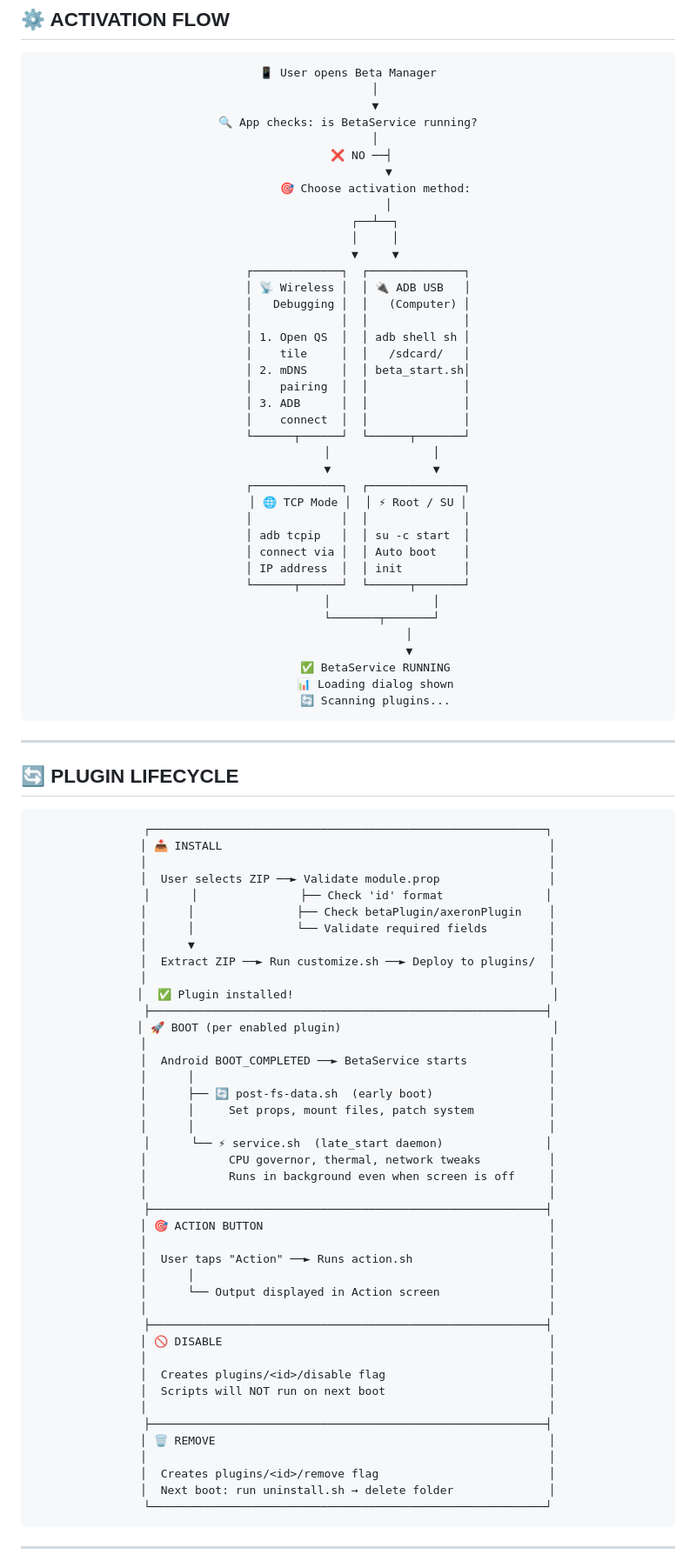
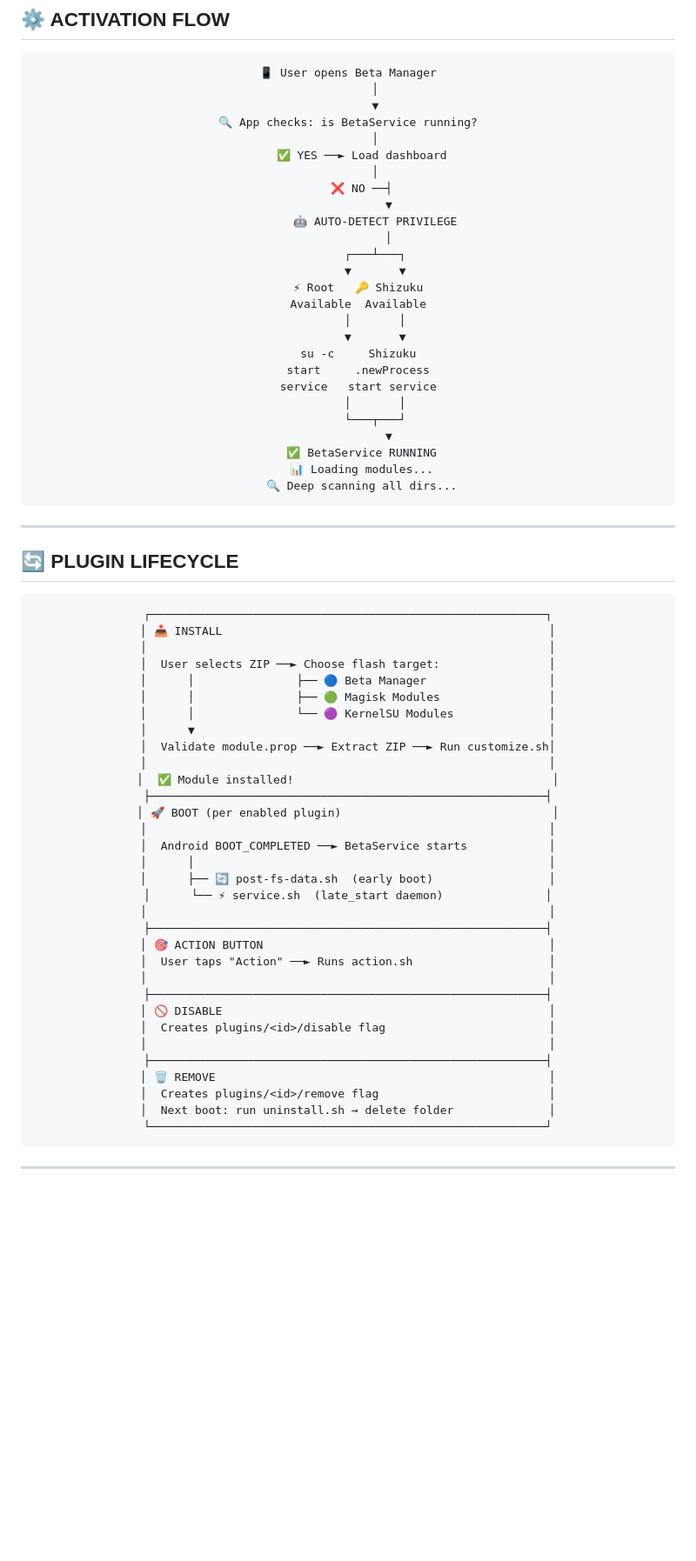
Before and after one commit to willygailo/BETA-MANAGER, a Markdown page: README.md, the part around one of its changes. Shown at 87% size. Rendered like a GitHub page; blank space fills up the shorter version.

````diff
--- a/README.md
+++ b/README.md
@@ -272,40 +318,27 @@ Available sa lahat ng plugin scripts:
         ▼
 🔍 App checks: is BetaService running?
         │
+    ✅ YES ──► Load dashboard
+        │
     ❌ NO ──┤
             ▼
-        🎯 Choose activation method:
+        🤖 AUTO-DETECT PRIVILEGE
             │
-        ┌──┴──┐
-        │     │
-        ▼     ▼
-   ┌─────────────┐  ┌──────────────┐
-   │ 📡 Wireless │  │ 🔌 ADB USB   │
-   │   Debugging │  │   (Computer) │
-   │             │  │              │
-   │ 1. Open QS  │  │ adb shell sh │
-   │    tile     │  │   /sdcard/   │
-   │ 2. mDNS     │  │ beta_start.sh│
-   │    pairing  │  │              │
-   │ 3. ADB      │  │              │
-   │    connect  │  │              │
-   └──────┬──────┘  └──────┬───────┘
-          │               │
-          ▼               ▼
-   ┌─────────────┐  ┌──────────────┐
-   │ 🌐 TCP Mode │  │ ⚡ Root / SU │
-   │             │  │              │
-   │ adb tcpip   │  │ su -c start  │
-   │ connect via │  │ Auto boot    │
-   │ IP address  │  │ init         │
-   └──────┬──────┘  └──────┬───────┘
-          │               │
-          └───────┬───────┘
-                  │
-                  ▼
-        ✅ BetaService RUNNING
-        📊 Loading dialog shown
-        🔄 Scanning plugins...
+        ┌───┴───┐
+        ▼       ▼
+   ⚡ Root   🔑 Shizuku
+   Available  Available
+        │       │
+        ▼       ▼
+   su -c     Shizuku
+   start     .newProcess
+   service   start service
+        │       │
+        └───┬───┘
+            ▼
+    ✅ BetaService RUNNING
+    📊 Loading modules...
+    🔍 Deep scanning all dirs...
 ```
 
 </div>
@@ -320,42 +353,32 @@ Available sa lahat ng plugin scripts:
 ┌──────────────────────────────────────────────────────────┐
 │ 📥 INSTALL                                                │
 │                                                           │
-│  User selects ZIP ──► Validate module.prop                │
-│      │               ├── Check 'id' format               │
-│      │               ├── Check betaPlugin/axeronPlugin    │
-│      │               └── Validate required fields         │
+│  User selects ZIP ──► Choose flash target:                │
+│      │               ├── 🔵 Beta Manager                  │
+│      │               ├── 🟢 Magisk Modules                │
+│      │               └── 🟣 KernelSU Modules              │
 │      ▼                                                    │
-│  Extract ZIP ──► Run customize.sh ──► Deploy to plugins/  │
+│  Validate module.prop ──► Extract ZIP ──► Run customize.sh│
 │                                                           │
-│  ✅ Plugin installed!                                      │
+│  ✅ Module installed!                                      │
 ├──────────────────────────────────────────────────────────┤
 │ 🚀 BOOT (per enabled plugin)                               │
 │                                                           │
 │  Android BOOT_COMPLETED ──► BetaService starts            │
 │      │                                                    │
 │      ├── 🔄 post-fs-data.sh  (early boot)                 │
-│      │     Set props, mount files, patch system           │
-│      │                                                    │
 │      └── ⚡ service.sh  (late_start daemon)               │
-│            CPU governor, thermal, network tweaks          │
-│            Runs in background even when screen is off     │
 │                                                           │
 ├──────────────────────────────────────────────────────────┤
 │ 🎯 ACTION BUTTON                                          │
-│                                                           │
 │  User taps "Action" ──► Runs action.sh                    │
-│      │                                                    │
-│      └── Output displayed in Action screen                │
 │                                                           │
 ├──────────────────────────────────────────────────────────┤
 │ 🚫 DISABLE                                                │
-│                                                           │
 │  Creates plugins/<id>/disable flag                        │
-│  Scripts will NOT run on next boot                        │
 │                                                           │
 ├──────────────────────────────────────────────────────────┤
 │ 🗑️ REMOVE                                                 │
-│                                                           │
 │  Creates plugins/<id>/remove flag                         │
 │  Next boot: run uninstall.sh → delete folder              │
 └──────────────────────────────────────────────────────────┘
````
Also changed, not shown: other parts of README.md (+101 -59 lines), TUTORIAL.md (+20 -13 lines).
